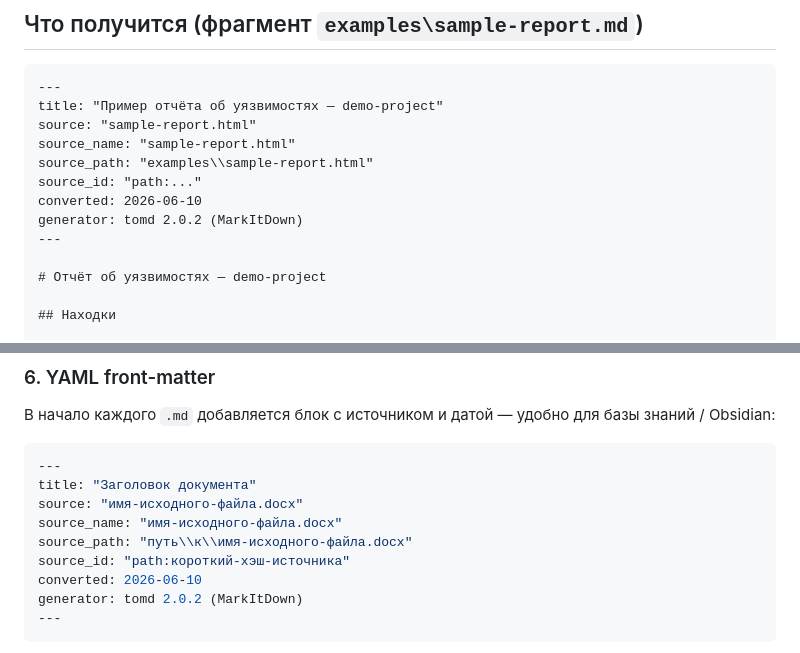
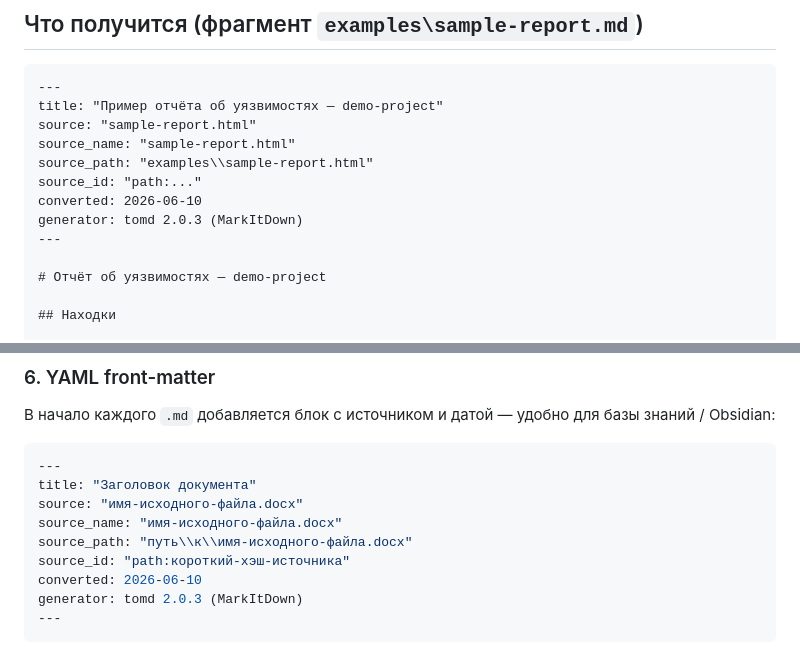
Before and after one commit to pikov-vitaliy/md-converters, a Markdown page: README.md, 2 parts joined by grey strips. Rendered like a GitHub page.

````diff
--- a/README.md
+++ b/README.md
@@ -300,7 +300,7 @@ source_name: "sample-report.html"
 source_path: "examples\\sample-report.html"
 source_id: "path:..."
 converted: 2026-06-10
-generator: tomd 2.0.2 (MarkItDown)
+generator: tomd 2.0.3 (MarkItDown)
 ---
 
 # Отчёт об уязвимостях — demo-project
@@ -399,7 +399,7 @@ source_name: "имя-исходного-файла.docx"
 source_path: "путь\\к\\имя-исходного-файла.docx"
 source_id: "path:короткий-хэш-источника"
 converted: 2026-06-10
-generator: tomd 2.0.2 (MarkItDown)
+generator: tomd 2.0.3 (MarkItDown)
 ---
 ```
 
````
Also changed, not shown: docs/history.md (+12 -0 lines), docs/screenshots/gui-dark.png, docs/screenshots/gui-light.png, 4 other files.
